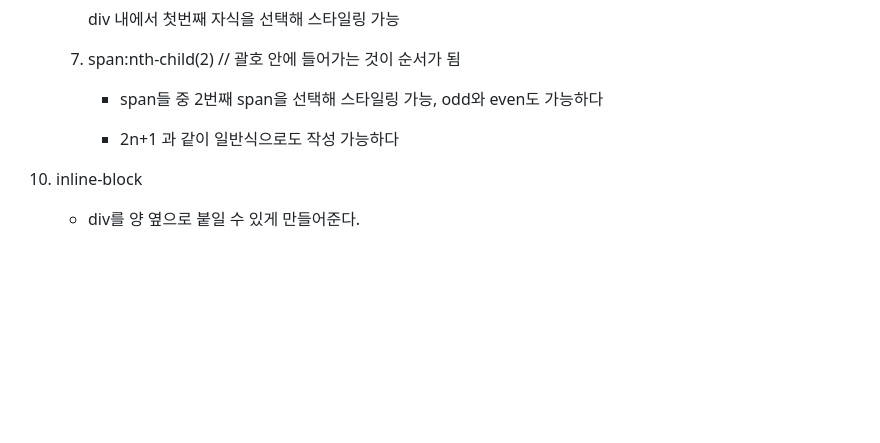
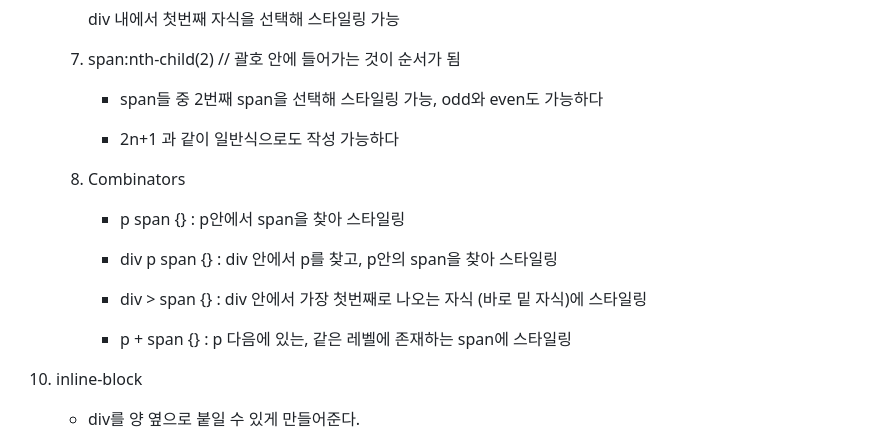
Before and after one commit to Hayeon-Lee/alone_kokoaclone, a Markdown page: README.md, the part around the change. Drawn GitHub-style; blank space fills up the shorter version.

Commit message:
CSS part 07 - Combinators

```diff
--- a/README.md
+++ b/README.md
@@ -121,6 +121,16 @@
 
       * 2n+1 과 같이 일반식으로도 작성 가능하다
 
+   8. Combinators
+
+      * p span {} : p안에서 span을 찾아 스타일링
+
+      * div p span {} : div 안에서 p를 찾고, p안의 span을 찾아 스타일링
+
+      * div > span {} : div 안에서 가장 첫번째로 나오는 자식 (바로 밑 자식)에 스타일링
+
+      * p + span {} : p 다음에 있는, 같은 레벨에 존재하는 span에 스타일링
+
 10. inline-block
 
     - div를 양 옆으로 붙일 수 있게 만들어준다.
```
